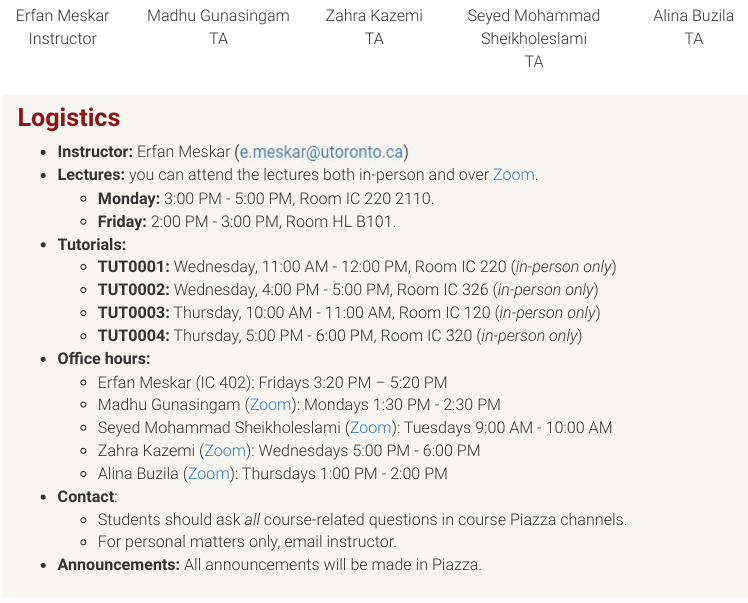
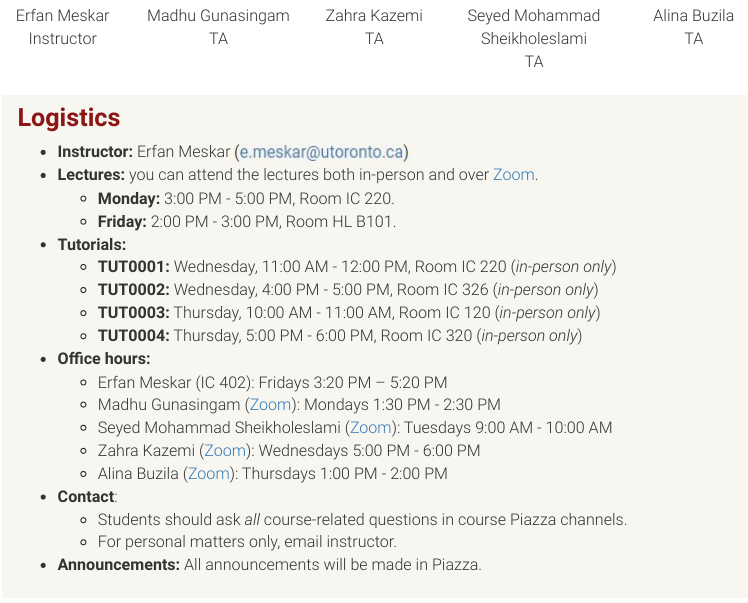
Before and after one commit to utsc-csca67/summer2024, an R Markdown document (index.rmd): the page in a window 1100 px wide, from 620 px down. Rendered offline with R 4.5, knitr and Pandoc, with nearby package versions; a font, style sheet, LaTeX package, included part or bibliography that could not be used is replaced or left out.

Commit message:
fix lec room

```diff
--- a/index.rmd
+++ b/index.rmd
@@ -71,7 +71,7 @@ and won't be live-streamed.
 - **Instructor:** Erfan Meskar ![Muhammad Hamza<br>TA](./images/erfan_email.jpg)
 - **Lectures:** you can attend the lectures both in-person and
 over [Zoom](`r zoom_lec_l`).
-  - **Monday:** 3:00 PM - 5:00 PM, Room IC 220 2110.
+  - **Monday:** 3:00 PM - 5:00 PM, Room IC 220.
   - **Friday:** 2:00 PM - 3:00 PM, Room HL B101.
 - **Tutorials:**
   - **TUT0001:** Wednesday, 11:00 AM - 12:00 PM, Room IC 220 (*in-person only*)
```
Also changed, not shown: 1 other file.
